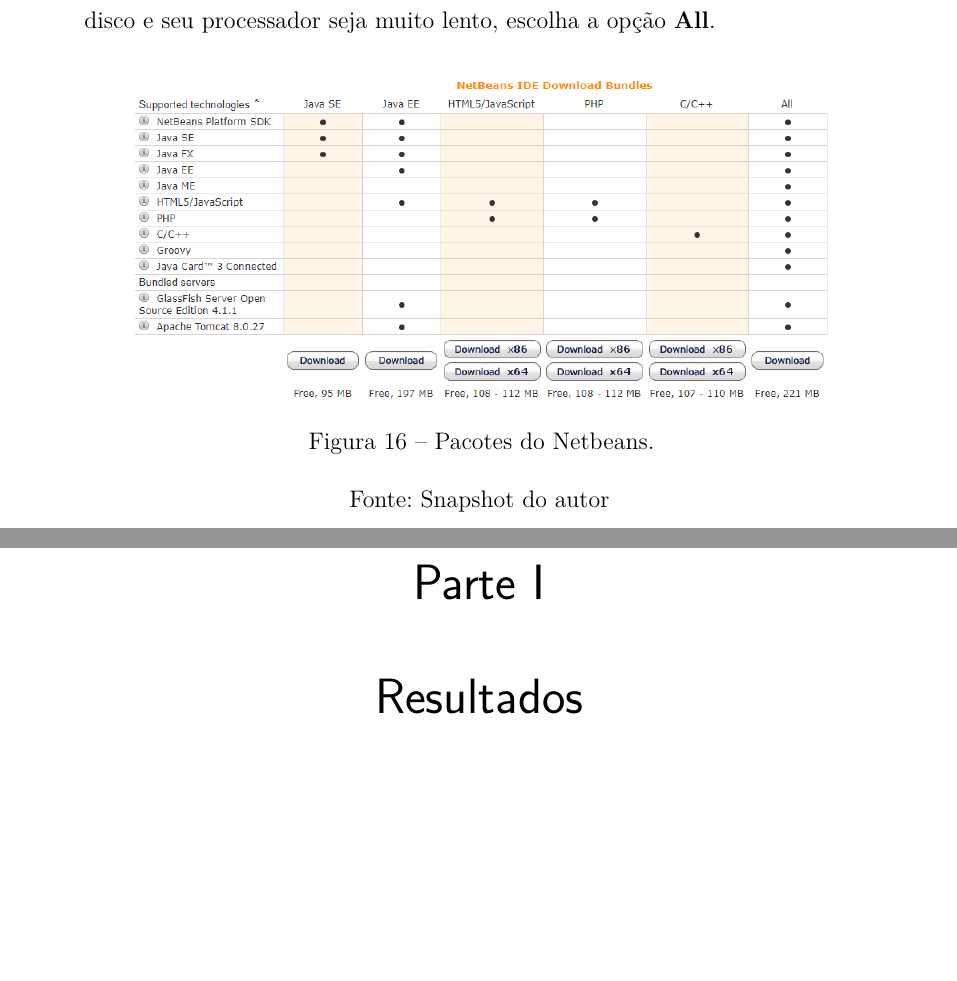
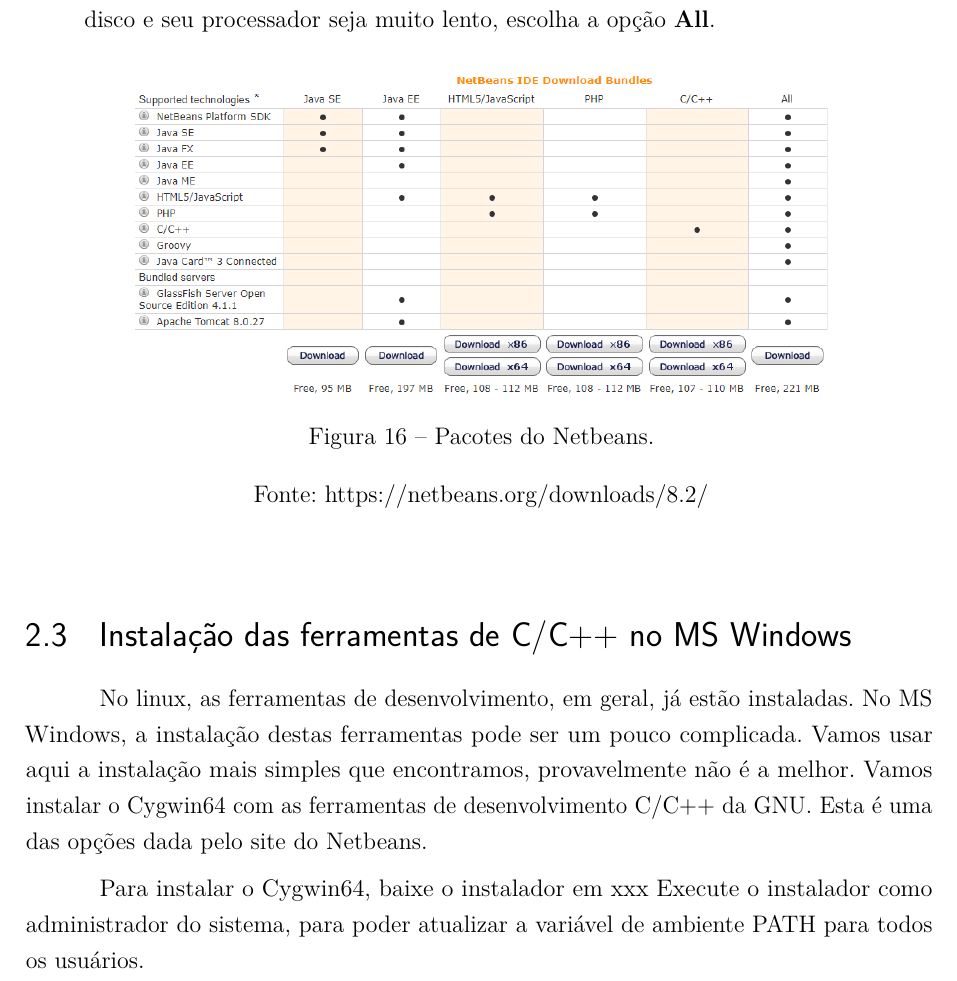
Before and after one commit to pangpucsp/tutor-netbeans, a LaTeX thesis (apostila_netbeans.tex): two parts of pages 27 and 29 of 49 before the commit and part of page 27 of 29 after it, the two joined at a grey line, cut so that both start at the same text, the shorter picture padded with empty space. Compiled offline with pdfLaTeX.

Commit message:
Pequenas correções.

```diff
--- a/apostila_netbeans.tex
+++ b/apostila_netbeans.tex
@@ -659,11 +654,23 @@
 \begin{center}
 \includegraphics[scale=0.4]{NB_bundles.png}
 \caption{Pacotes do Netbeans.}
-\legend{Fonte: Snapshot do autor}
+\legend{Fonte: https://netbeans.org/downloads/8.2/}
 \label{fig:nb_bundles}
 \end{center}
 \end{figure}
 
+\section{Instalação das ferramentas de C/C++ no MS Windows}
+
+No linux, as ferramentas de desenvolvimento, em geral, já estão instaladas. No MS Windows, a
+instalação destas ferramentas pode ser um pouco complicada. Vamos usar aqui a instalação
+mais simples que encontramos, provavelmente não é a melhor. Vamos instalar o Cygwin64 com as
+ferramentas de desenvolvimento C/C++ da GNU. Esta é uma das opções dada pelo site do Netbeans.
+
+Para instalar o Cygwin64, baixe o instalador em xxx
+Execute o instalador como administrador do sistema, para poder atualizar a variável de ambiente
+PATH para todos os usuários.
+
+xxx
 
 % ----------------------------------------------------------
 % PARTE
@@ -676,4 +683,3 @@
 % ----------------------------------------------------------
 % PARTE
 % ----------------------------------------------------------
-\part{Resultados}
```
Also changed, not shown: apostila_netbeans.pdf, apostila_netbeans.tex (44 more changed lines).
